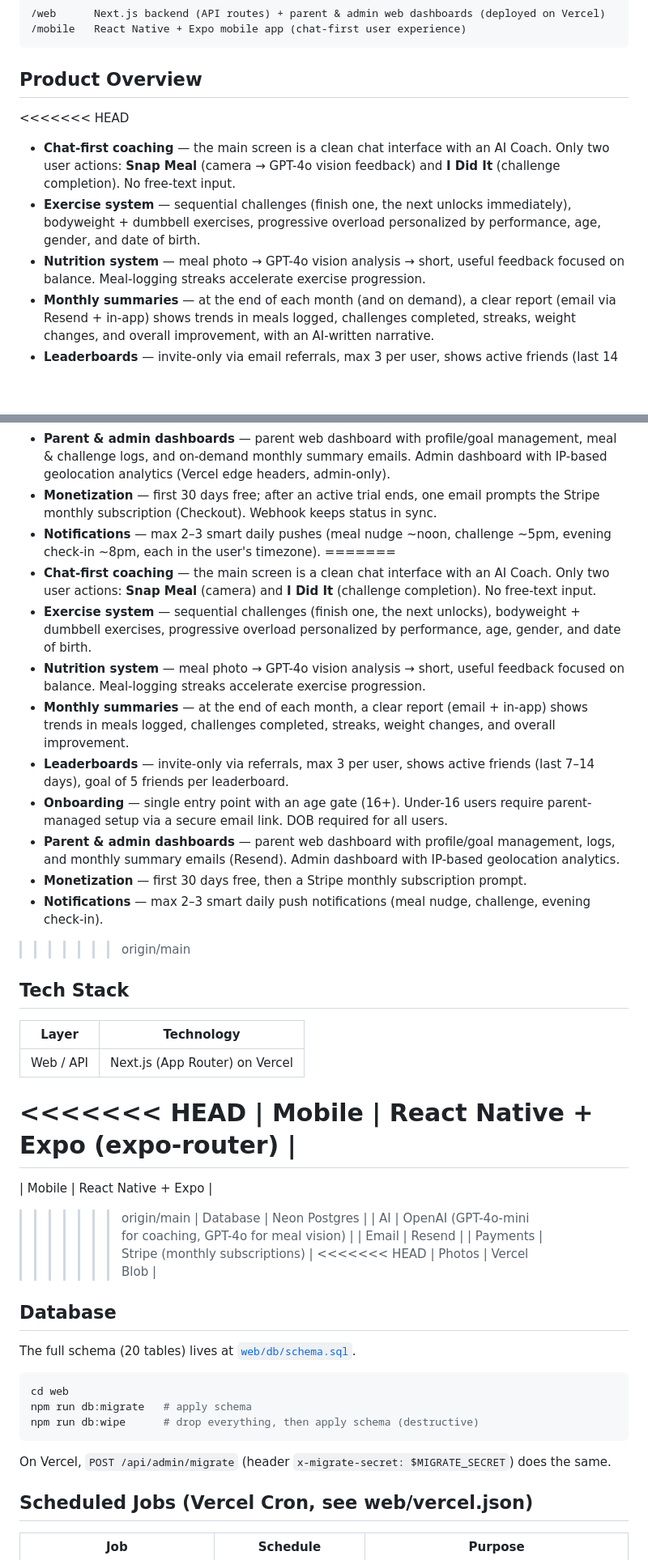
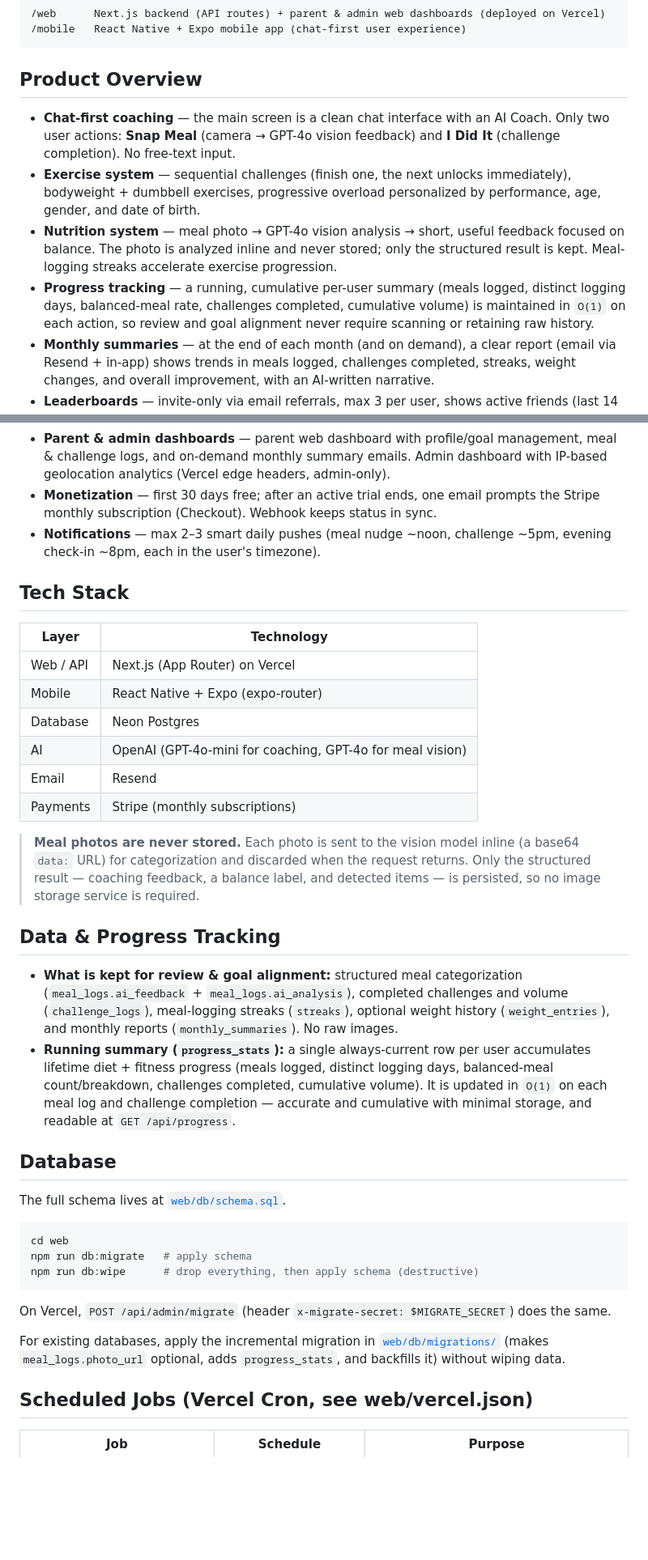
Before and after one commit to MrJulianLeone/monthly-alerts, a Markdown page: README.md, 2 parts joined by grey strips. Shown at 81% size. GitHub-like rendering; blank space fills up the shorter version.

````diff
--- a/README.md
+++ b/README.md
@@ -11,48 +11,38 @@
 
 ## Product Overview
 
-<<<<<<< HEAD
 - **Chat-first coaching** — the main screen is a clean chat interface with an AI Coach. Only two user actions: **Snap Meal** (camera → GPT-4o vision feedback) and **I Did It** (challenge completion). No free-text input.
 - **Exercise system** — sequential challenges (finish one, the next unlocks immediately), bodyweight + dumbbell exercises, progressive overload personalized by performance, age, gender, and date of birth.
-- **Nutrition system** — meal photo → GPT-4o vision analysis → short, useful feedback focused on balance. Meal-logging streaks accelerate exercise progression.
+- **Nutrition system** — meal photo → GPT-4o vision analysis → short, useful feedback focused on balance. The photo is analyzed inline and never stored; only the structured result is kept. Meal-logging streaks accelerate exercise progression.
+- **Progress tracking** — a running, cumulative per-user summary (meals logged, distinct logging days, balanced-meal rate, challenges completed, cumulative volume) is maintained in `O(1)` on each action, so review and goal alignment never require scanning or retaining raw history.
 - **Monthly summaries** — at the end of each month (and on demand), a clear report (email via Resend + in-app) shows trends in meals logged, challenges completed, streaks, weight changes, and overall improvement, with an AI-written narrative.
 - **Leaderboards** — invite-only via email referrals, max 3 per user, shows active friends (last 14 days), leave anytime, goal of 5 friends per leaderboard.
 - **Onboarding** — single entry point with the 16+ age gate. Under-16 users enter a parent email; the parent receives a secure setup link, completes the child profile, and sets credentials. 16+ users self-sign up (email/password or Apple/Google). DOB required for all users.
 - **Parent & admin dashboards** — parent web dashboard with profile/goal management, meal & challenge logs, and on-demand monthly summary emails. Admin dashboard with IP-based geolocation analytics (Vercel edge headers, admin-only).
 - **Monetization** — first 30 days free; after an active trial ends, one email prompts the Stripe monthly subscription (Checkout). Webhook keeps status in sync.
 - **Notifications** — max 2–3 smart daily pushes (meal nudge ~noon, challenge ~5pm, evening check-in ~8pm, each in the user's timezone).
-=======
-- **Chat-first coaching** — the main screen is a clean chat interface with an AI Coach. Only two user actions: **Snap Meal** (camera) and **I Did It** (challenge completion). No free-text input.
-- **Exercise system** — sequential challenges (finish one, the next unlocks), bodyweight + dumbbell exercises, progressive overload personalized by performance, age, gender, and date of birth.
-- **Nutrition system** — meal photo → GPT-4o vision analysis → short, useful feedback focused on balance. Meal-logging streaks accelerate exercise progression.
-- **Monthly summaries** — at the end of each month, a clear report (email + in-app) shows trends in meals logged, challenges completed, streaks, weight changes, and overall improvement.
-- **Leaderboards** — invite-only via referrals, max 3 per user, shows active friends (last 7–14 days), goal of 5 friends per leaderboard.
-- **Onboarding** — single entry point with an age gate (16+). Under-16 users require parent-managed setup via a secure email link. DOB required for all users.
-- **Parent & admin dashboards** — parent web dashboard with profile/goal management, logs, and monthly summary emails (Resend). Admin dashboard with IP-based geolocation analytics.
-- **Monetization** — first 30 days free, then a Stripe monthly subscription prompt.
-- **Notifications** — max 2–3 smart daily push notifications (meal nudge, challenge, evening check-in).
->>>>>>> origin/main
 
 ## Tech Stack
 
 | Layer | Technology |
 | --- | --- |
 | Web / API | Next.js (App Router) on Vercel |
-<<<<<<< HEAD
 | Mobile | React Native + Expo (expo-router) |
-=======
-| Mobile | React Native + Expo |
->>>>>>> origin/main
 | Database | Neon Postgres |
 | AI | OpenAI (GPT-4o-mini for coaching, GPT-4o for meal vision) |
 | Email | Resend |
 | Payments | Stripe (monthly subscriptions) |
-<<<<<<< HEAD
-| Photos | Vercel Blob |
+
+> **Meal photos are never stored.** Each photo is sent to the vision model inline (a base64 `data:` URL) for categorization and discarded when the request returns. Only the structured result — coaching feedback, a balance label, and detected items — is persisted, so no image storage service is required.
+
+## Data & Progress Tracking
+
+- **What is kept for review & goal alignment:** structured meal categorization (`meal_logs.ai_feedback` + `meal_logs.ai_analysis`), completed challenges and volume (`challenge_logs`), meal-logging streaks (`streaks`), optional weight history (`weight_entries`), and monthly reports (`monthly_summaries`). No raw images.
+- **Running summary (`progress_stats`):** a single always-current row per user accumulates lifetime diet + fitness progress (meals logged, distinct logging days, balanced-meal count/breakdown, challenges completed, cumulative volume). It is updated in `O(1)` on each meal log and challenge completion — accurate and cumulative with minimal storage, and readable at `GET /api/progress`.
 
 ## Database
 
-The full schema (20 tables) lives at [`web/db/schema.sql`](web/db/schema.sql).
+The full schema lives at [`web/db/schema.sql`](web/db/schema.sql).
 
 ```bash
 cd web
@@ -61,6 +51,8 @@ npm run db:wipe      # drop everything, then apply schema (destructive)
 ```
 
 On Vercel, `POST /api/admin/migrate` (header `x-migrate-secret: $MIGRATE_SECRET`) does the same.
+
+For existing databases, apply the incremental migration in [`web/db/migrations/`](web/db/migrations) (makes `meal_logs.photo_url` optional, adds `progress_stats`, and backfills it) without wiping data.
 
 ## Scheduled Jobs (Vercel Cron, see web/vercel.json)
 
````
Also changed, not shown: other parts of README.md (+1 -29 lines).
